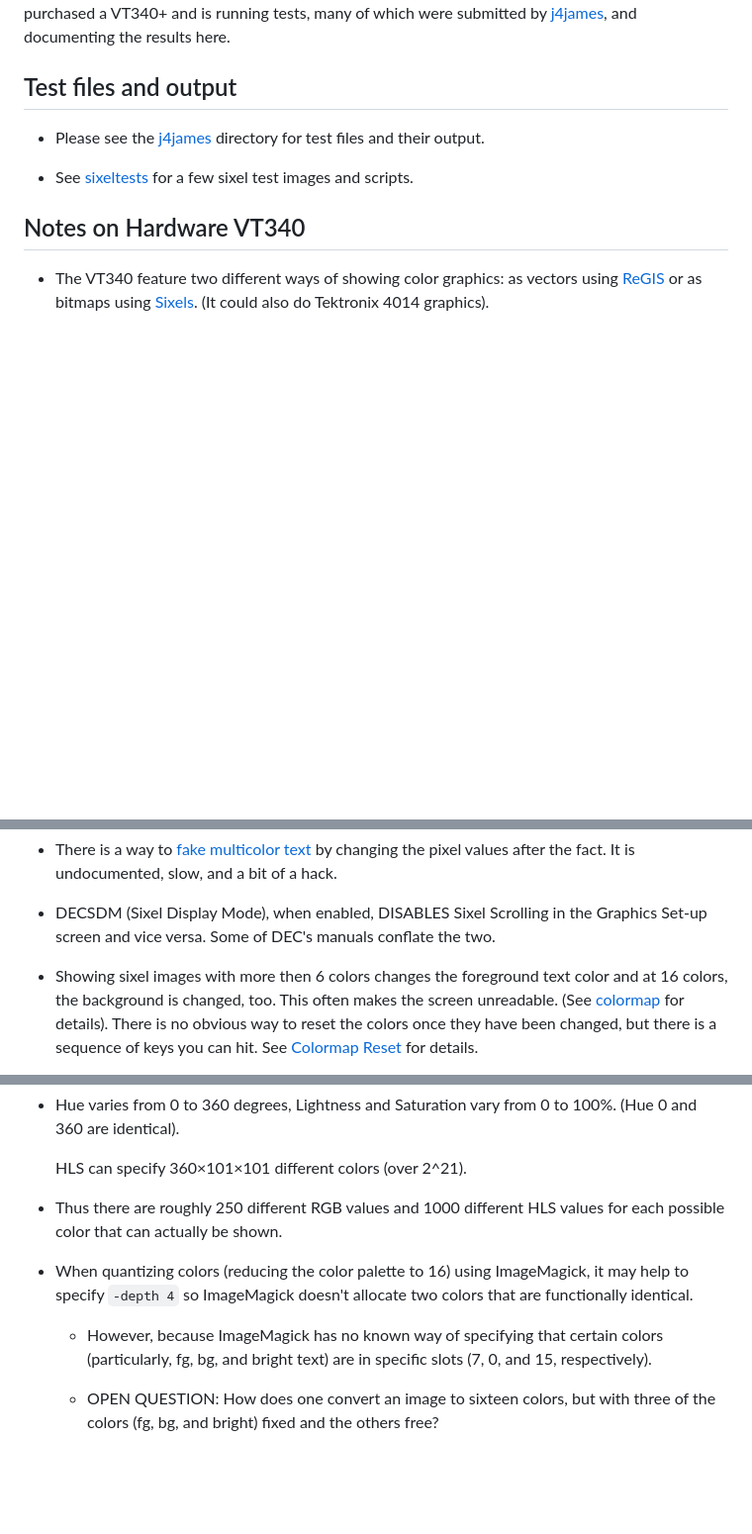
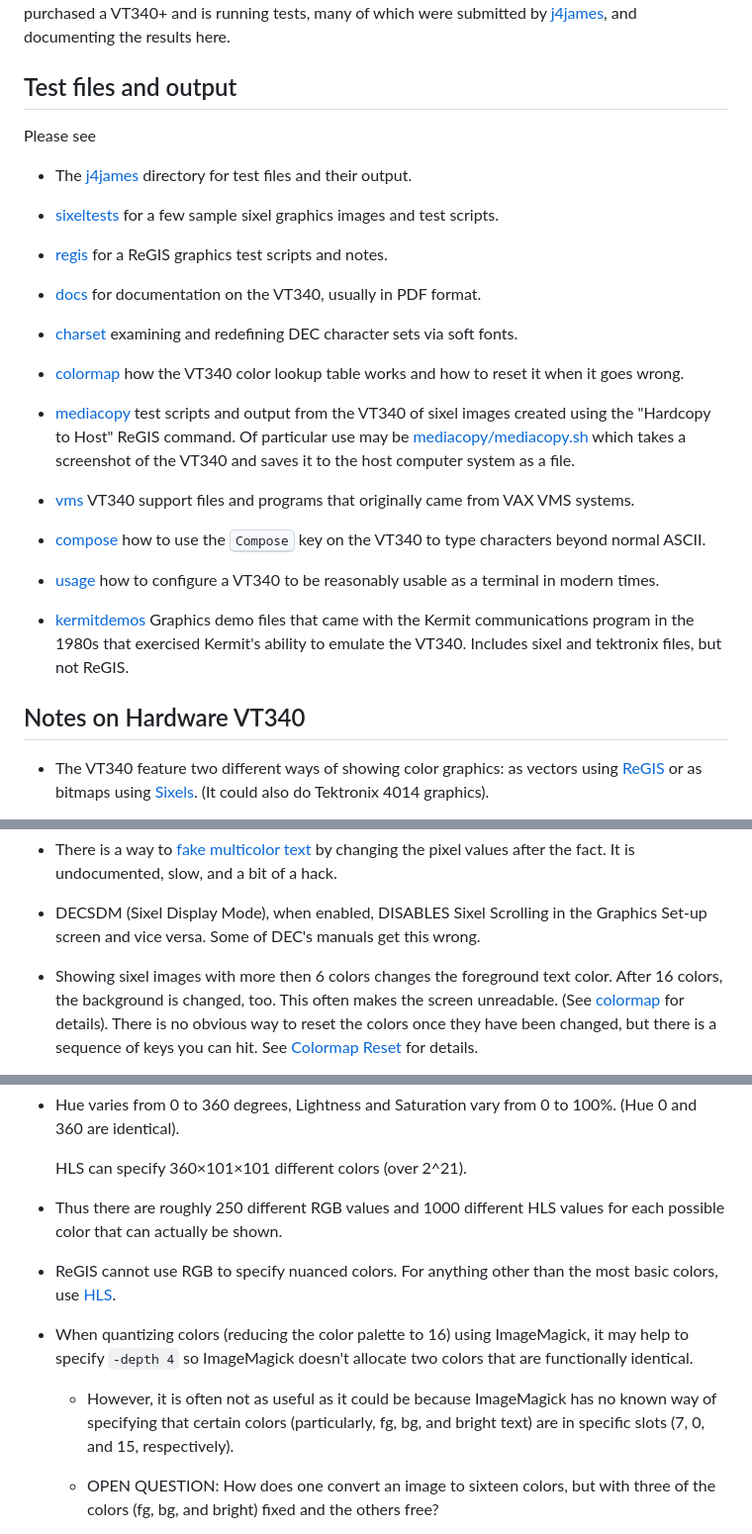
Before and after one commit to hackerb9/vt340test, a Markdown page: README.md, 3 parts joined by grey strips. Shown at 99% size. Rendered like a GitHub page; blank space fills up the shorter version.

Commit message:
Fill in introductory part with links to deeper topics

```diff
--- a/README.md
+++ b/README.md
@@ -11,9 +11,43 @@ here.
 
 ## Test files and output
 
-* Please see the [j4james](j4james) directory for test files and their output.
+Please see
 
-* See [sixeltests](sixeltests) for a few sixel test images and scripts.
+* The [j4james](j4james) directory for test files and their output.
+
+* [sixeltests](sixeltests) for a few sample sixel graphics images and
+  test scripts.
+
+* [regis](regis) for a ReGIS graphics test scripts and notes.
+
+* [docs](docs) for documentation on the VT340, usually in PDF format.
+
+* [charset](charset) examining and redefining DEC character sets via
+  soft fonts.
+
+* [colormap](colormap) how the VT340 color lookup table works and how
+  to reset it when it goes wrong.
+
+* [mediacopy](mediacopy) test scripts and output from the VT340 of
+  sixel images created using the "Hardcopy to Host" ReGIS command. Of
+  particular use may be
+  [mediacopy/mediacopy.sh](mediacopy/mediacopy.sh) which takes a
+  screenshot of the VT340 and saves it to the host computer system as
+  a file.
+
+* [vms](vms) VT340 support files and programs that originally came
+  from VAX VMS systems.
+
+* [compose](keyboard/compose.md) how to use the <kbd>Compose</kbd> key
+  on the VT340 to type characters beyond normal ASCII.
+
+* [usage](usage) how to configure a VT340 to be reasonably usable as a
+  terminal in modern times.
+
+* [kermitdemos](kermitdemos) Graphics demo files that came with the
+  Kermit communications program in the 1980s that exercised Kermit's
+  ability to emulate the VT340. Includes sixel and tektronix files,
+  but not ReGIS.
 
 ## Notes on Hardware VT340
 
@@ -37,10 +71,10 @@ here.
 
 * DECSDM (Sixel Display Mode), when enabled, DISABLES Sixel Scrolling
   in the Graphics Set-up screen and vice versa. Some of DEC's manuals
-  conflate the two.
+  get this wrong.
 
 * Showing sixel images with more then 6 colors changes the foreground
-  text color and at 16 colors, the background is changed, too. This
+  text color. After 16 colors, the background is changed, too. This
   often makes the screen unreadable. (See [colormap](colormap) for
   details). There is no obvious way to reset the colors once they have
   been changed, but there is a sequence of keys you can hit. See
@@ -80,13 +114,17 @@ here.
   * Thus there are roughly 250 different RGB values and 1000 different
     HLS values for each possible color that can actually be shown.
 
+  * ReGIS cannot use RGB to specify nuanced colors. For anything other
+    than the most basic colors, use [HLS](regis/hls.md).
+
   * When quantizing colors (reducing the color palette to 16) using
     ImageMagick, it may help to specify `-depth 4` so ImageMagick
     doesn't allocate two colors that are functionally identical.
 
-    * However, because ImageMagick has no known way of specifying that
-      certain colors (particularly, fg, bg, and bright text) are in
-      specific slots (7, 0, and 15, respectively).
+    * However, it is often not as useful as it could be because
+      ImageMagick has no known way of specifying that certain colors
+      (particularly, fg, bg, and bright text) are in specific slots
+      (7, 0, and 15, respectively).
 
 	* OPEN QUESTION: How does one convert an image to sixteen colors,
 	  but with three of the colors (fg, bg, and bright) fixed and the
```
